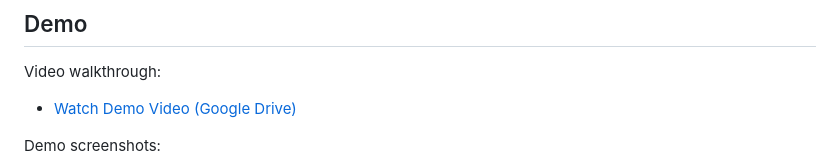
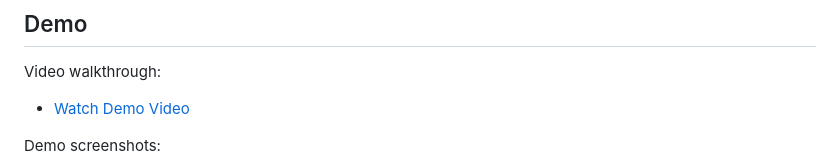
Before and after one commit to mehedihasanmir/AI-Travel-, a Markdown page: README.md, the part around the change. Drawn GitHub-style.

Commit message:
Update demo video link in README

```diff
--- a/README.md
+++ b/README.md
@@ -187,7 +187,7 @@ After startup:
 
 Video walkthrough:
 
-- [Watch Demo Video (Google Drive)](https://www.linkedin.com/posts/mehedi-hasan-mir_python-fastapi-langchain-activity-7451290311663763456-iq0X?utm_source=share&utm_medium=member_desktop&rcm=ACoAADhYWuoBt7fByOh9HlLqe5zr8CEeBSWdthM)
+- [Watch Demo Video](https://www.linkedin.com/posts/mehedi-hasan-mir_python-fastapi-langchain-activity-7451290311663763456-iq0X?utm_source=share&utm_medium=member_desktop&rcm=ACoAADhYWuoBt7fByOh9HlLqe5zr8CEeBSWdthM)
 
 Demo screenshots:
 
```
